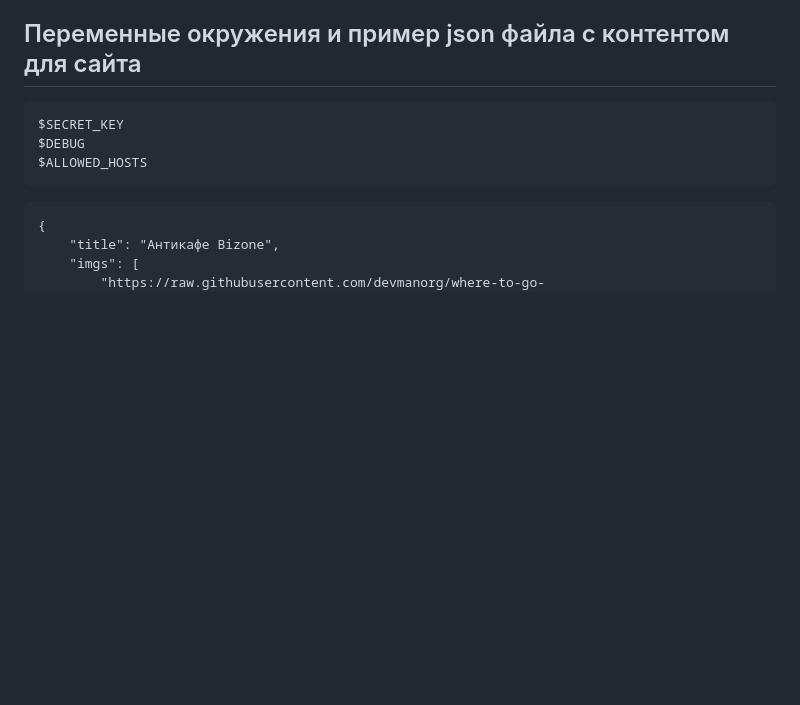
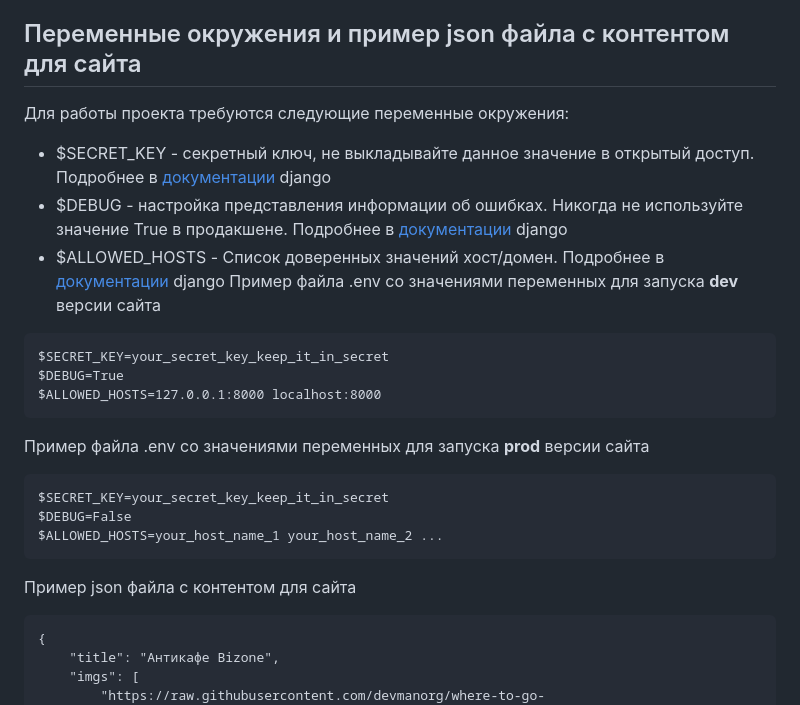
Before and after one commit to Tren-123/where_to_go, a Markdown page: README.md, the part around the change. GitHub-like rendering; blank space fills up the shorter version.

````diff
--- a/README.md
+++ b/README.md
@@ -41,11 +41,24 @@ $ python3 manage.py runserver
 - ссылка на панель админа http://127.0.0.1:8000/admin/
 
 ## Переменные окружения и пример json файла с контентом для сайта
+Для работы проекта требуются следующие переменные окружения:
+- $SECRET_KEY - секретный ключ, не выкладывайте данное значение в открытый доступ. Подробнее в [документации](https://docs.djangoproject.com/en/4.1/ref/settings/#secret-key) django
+- $DEBUG - настройка представления информации об ошибках. Никогда не используйте значение True в продакшене. Подробнее в [документации](https://docs.djangoproject.com/en/4.1/ref/settings/#debug) django
+- $ALLOWED_HOSTS - Список доверенных значений хост/домен. Подробнее в [документации](https://docs.djangoproject.com/en/4.1/ref/settings/#allowed-hosts
+) django
+Пример файла .env со значениями переменных для запуска **dev** версии сайта
 ```
-$SECRET_KEY
-$DEBUG
-$ALLOWED_HOSTS
+$SECRET_KEY=your_secret_key_keep_it_in_secret
+$DEBUG=True
+$ALLOWED_HOSTS=127.0.0.1:8000 localhost:8000
 ```
+Пример файла .env со значениями переменных для запуска **prod** версии сайта
+```
+$SECRET_KEY=your_secret_key_keep_it_in_secret
+$DEBUG=False
+$ALLOWED_HOSTS=your_host_name_1 your_host_name_2 ...
+```
+Пример json файла с контентом для сайта
 ```
 {
     "title": "Антикафе Bizone",
````
